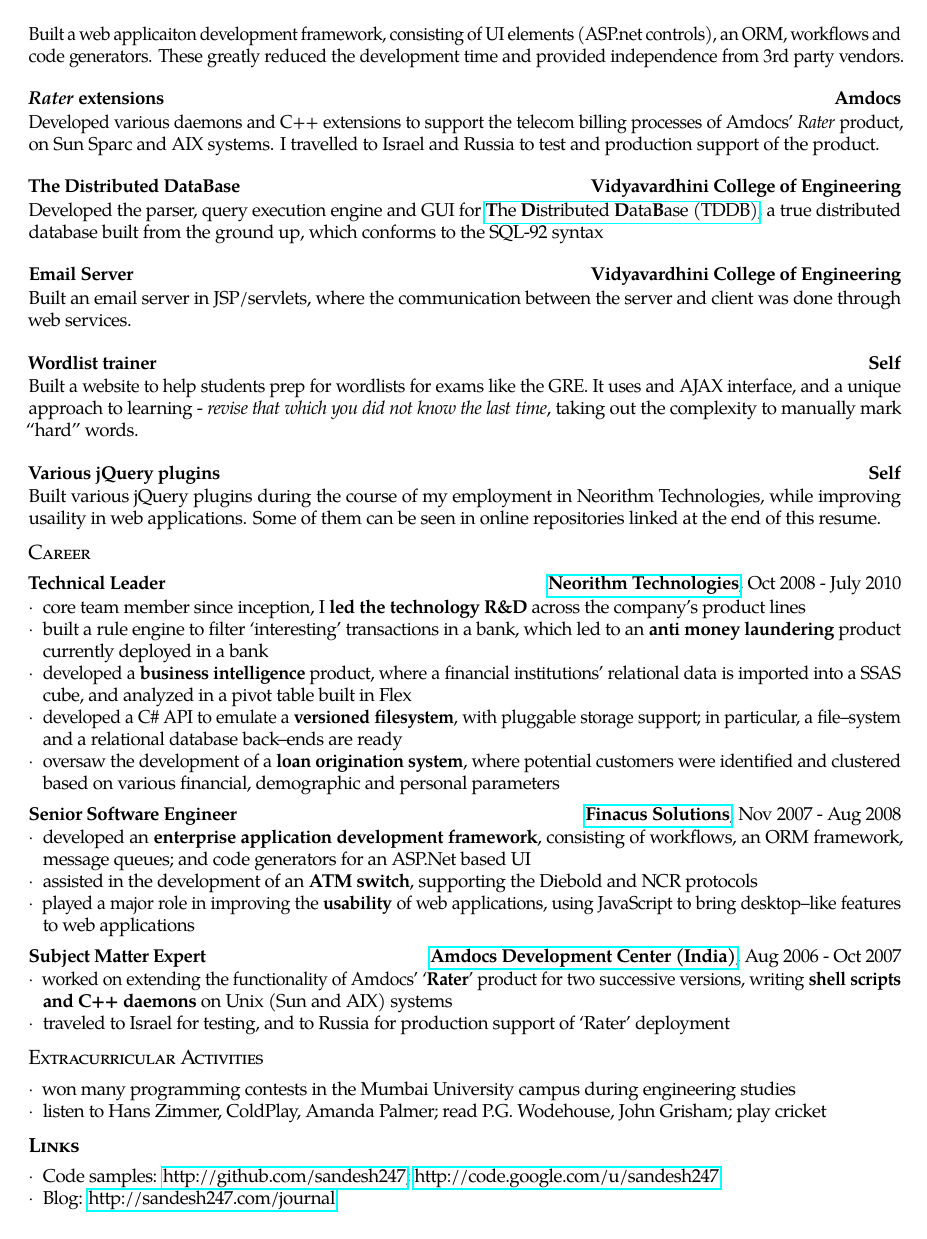
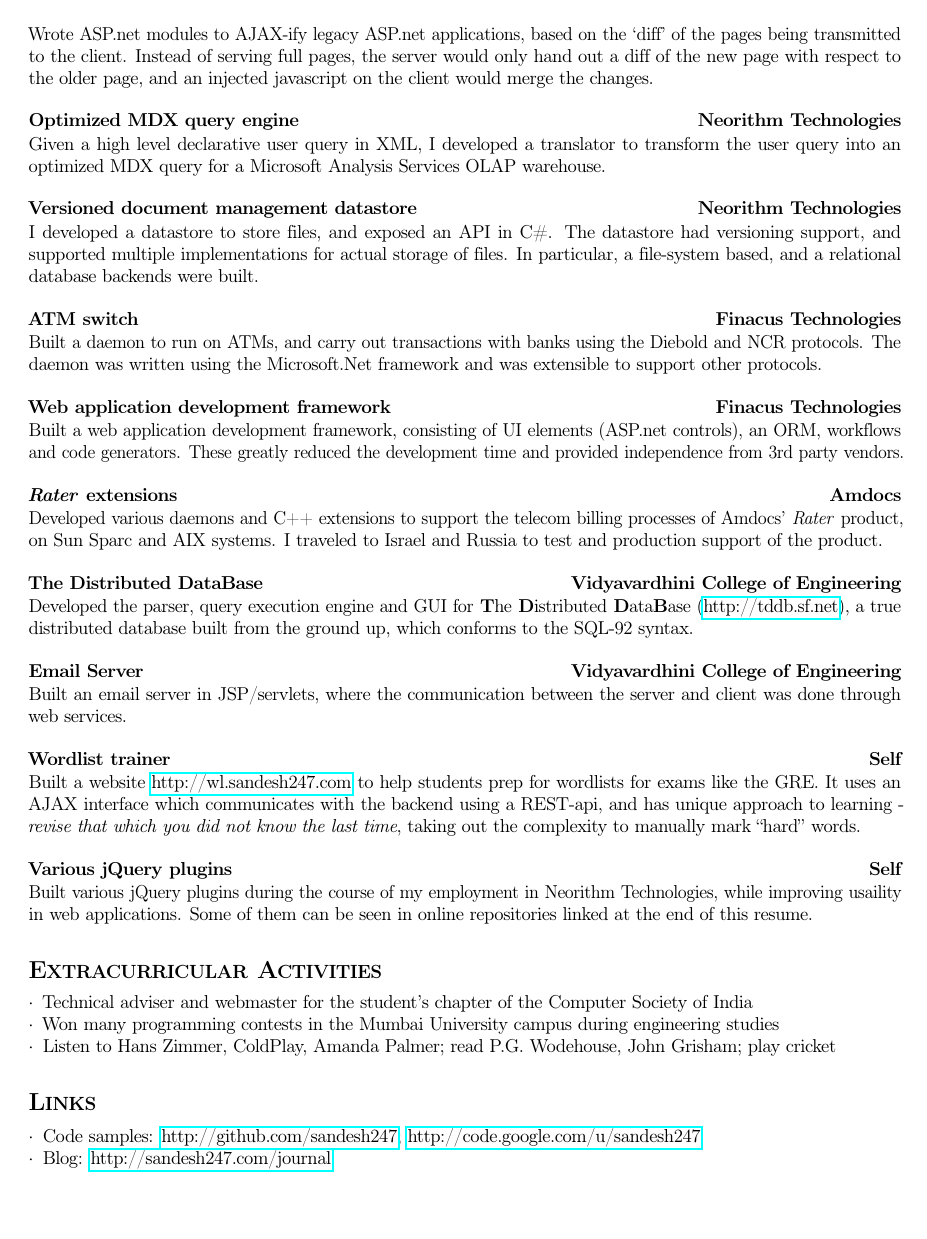
Before and after one commit to sandesh247/sandesh247.com, a LaTeX CV (resume/sandeshs_resume_detailed.tex): page 2 of 2. Compiled offline with pdfLaTeX.

Commit message:
spruced up details

```diff
--- a/resume/sandeshs_resume_detailed.tex
+++ b/resume/sandeshs_resume_detailed.tex
@@ -9,7 +9,7 @@
 
 % font
 \usepackage[T1]{fontenc}
-\usepackage{tgpagella}
+%\usepackage{tgpagella}
 
 % \usepackage{lmodern}
 \usepackage{marvosym}
@@ -86,7 +86,7 @@
 }
 
 \newcommand{\resumedescheader}[1]{%
-  \smallskip%
+  \bigskip
   \resumetitle{#1}
 }%
 
@@ -209,7 +247,15 @@
 similar to you. We built this recommendation based social network on
 the Google AppEngine, using Django.
 
-\projexp{MDX query optimizer}{Neorithm Technologies}
+\projexp{Differential AJAX Server}{Neorithm Technologies}
+
+\noindent Wrote ASP.net modules to AJAX-ify legacy ASP.net applications,
+based on the `diff' of the pages being transmitted to the
+client. Instead of serving full pages, the server would only hand out
+a diff of the new page with respect to the older page, and an injected
+javascript on the client would merge the changes.
+
+\projexp{Optimized MDX query engine}{Neorithm Technologies}
 
 \noindent Given a high level declarative user query in XML, I developed a
 translator to transform the user query into an optimized MDX query for
@@ -218,9 +264,9 @@
 \projexp{Versioned document management datastore}{Neorithm Technologies}
 
 \noindent I developed a datastore to store files, and exposed an API
-in C\#. The datastorehad versioning support, and supported multiple
+in C\#. The datastore had versioning support, and supported multiple
 implementations for actual storage of files. In particular, a
-filesystem based, and a relational database backends were built.
+file-system based, and a relational database backends were built.
 
 \projexp{ATM switch}{Finacus Technologies}
 
@@ -231,7 +277,7 @@
 
 \projexp{Web application development framework}{Finacus Technologies}
 
-\noindent Built a web applicaiton development framework, consisting of
+\noindent Built a web application development framework, consisting of
 UI elements (ASP.net controls), an ORM, workflows and code
 generators. These greatly reduced the development time and provided
 independence from 3rd party vendors.
@@ -240,16 +286,16 @@
 
 \noindent Developed various daemons and C++ extensions to support the
 telecom billing processes of Amdocs' \textit{Rater} product, on Sun
-Sparc and AIX systems. I travelled to Israel and Russia to test and
+Sparc and AIX systems. I traveled to Israel and Russia to test and
 production support of the product.
 
 \projexp{The Distributed DataBase}{Vidyavardhini College of
   Engineering}
 
-\noindent Developed the parser, query execution engine and GUI
-for \href{http://tddb.sf.net} {\textbf{T}he \textbf{D}istributed
-  \textbf{D}ata\textbf{B}ase (TDDB)}, a true distributed database
-built from the ground up, which conforms to the SQL-92 syntax
+\noindent Developed the parser, query execution engine and GUI for
+\textbf{T}he \textbf{D}istributed \textbf{D}ata\textbf{B}ase
+(\url{http://tddb.sf.net}), a true distributed database built from the
+ground up, which conforms to the SQL-92 syntax.
 
 \projexp{Email Server}{Vidyavardhini College of Engineering}
 
@@ -259,10 +305,12 @@
 
 \projexp{Wordlist trainer}{Self}
 
-\noindent Built a website to help students prep for wordlists for
-exams like the GRE. It uses and AJAX interface, and a unique approach
-to learning - \textit{revise that which you did not know the last
-  time}, taking out the complexity to manually mark ``hard'' words.
+\noindent Built a website \url{http://wl.sandesh247.com} to help
+students prep for wordlists for exams like the GRE. It uses an AJAX
+interface which communicates with the backend using a REST-api, and
+has unique approach to learning - \textit{revise that which you did
+not know the last time}, taking out the complexity to manually mark
+``hard'' words.
 
 \projexp{Various jQuery plugins}{Self}
 
@@ -271,59 +319,20 @@
 applications. Some of them can be seen in online repositories linked
 at the end of this resume.
 
-\resumedescheader{Career}
-\jobexp
-	{Neorithm Technologies}
-	{http://www.neorithm.com}
-	{Oct 2008 - July 2010}
-	{Technical Leader}
-	{Core team member since inception, led the technology R\&D across the company's product lines}
-\begin{itemize*}
-\item core team member since inception, I \textbf{led the technology R\&D} across the company's product lines
-\item built a rule engine to filter `interesting' transactions in a bank, which led to an \textbf{anti money laundering} product currently deployed in a bank
-\item developed a \textbf{business intelligence} product, where a financial institutions' relational data is imported into a SSAS cube, and analyzed in a pivot table built in Flex
-\item developed a C\# API to emulate a \textbf{versioned filesystem}, with pluggable storage support; in particular, a file--system and a relational database back--ends are ready
-\item oversaw the development of a \textbf{loan origination system}, where potential customers were identified and clustered based on various financial, demographic and personal parameters
-% \item undertook \textbf{consulting assignments} on behalf of neorithm for performance optimization
-\end{itemize*}
-\vspace{5pt}
-\jobexp
-	{Finacus Solutions}
-	{http://www.finacus.com}
-	{Nov 2007 - Aug 2008}
-	{Senior Software Engineer}
-	{Core team member, enabled rapid application development with an in-house framework}
-\begin{itemize*}
-\item developed an \textbf{enterprise application development framework}, consisting of workflows, an ORM framework, message queues; and code generators for an ASP.Net based UI
-\item assisted in the development of an \textbf{ATM switch}, supporting the Diebold and NCR protocols
-\item played a major role in improving the \textbf{usability} of web applications, using JavaScript to bring desktop--like features to web applications
-\end{itemize*}
-\vspace{5pt}
-\jobexp
-	{Amdocs Development Center (India)}
-	{http://www.amdocs.com}
-	{Aug 2006 - Oct 2007}
-	{Subject Matter Expert}
-	{Implemented Amdocs' telecom billing functionality using Unix processes}
-\begin{itemize*}
-\item worked on extending the functionality of Amdocs' `\textbf{Rater}' product for two successive versions, writing \textbf{shell scripts and C++ daemons} on Unix (Sun and AIX) systems
-\item traveled to Israel for testing, and to Russia for production support of `Rater' deployment
-\end{itemize*}
-
 %\resumedescheader{Academic Experience}
 
 \resumedescheader{Extracurricular Activities}
 \begin{itemize*}
-\item won many programming contests in the Mumbai University campus during engineering studies
-%\item received accolades and special bonuses while working in Amdocs DVCI
-\item listen to Hans Zimmer, ColdPlay, Amanda Palmer; read P.G. Wodehouse, John Grisham; play cricket
+\item Technical adviser and webmaster for the student's chapter of the Computer Society of India
+\item Won many programming contests in the Mumbai University campus during engineering studies
+%\item Received accolades and special bonuses while working in Amdocs DVCI
+\item Listen to Hans Zimmer, ColdPlay, Amanda Palmer; read P.G. Wodehouse, John Grisham; play cricket
 \end{itemize*}
 
-\resumedescheader{\textbf{Links}}
+\resumedescheader{Links}
 \begin{itemize*}
 \item  Code samples: \url{http://github.com/sandesh247}; \url{http://code.google.com/u/sandesh247}
 \item  Blog: \url{http://sandesh247.com/journal}
-
 \end{itemize*}
 
 
```
Also changed, not shown: resume/sandeshs_resume_detailed.tex (66 more changed lines).
